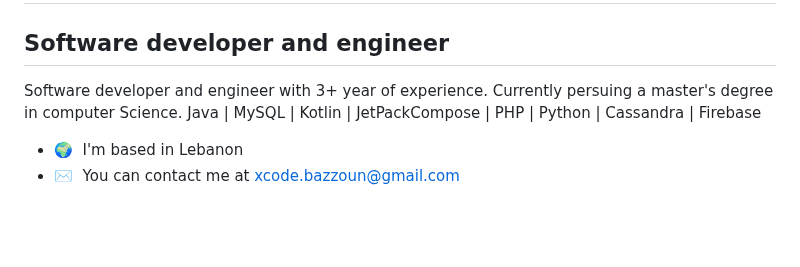
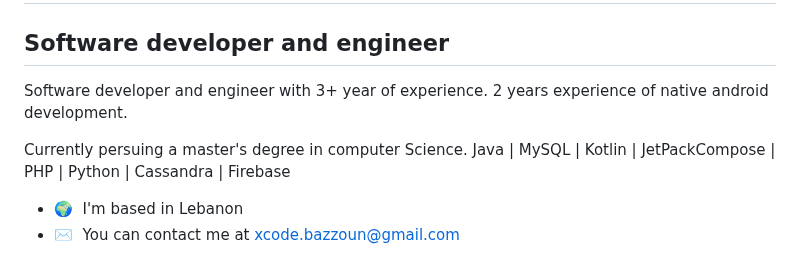
Before and after one commit to xcodeBn/xcodeBn, a Markdown page: README.md, the part around the change. Drawn GitHub-style; blank space fills up the shorter version.

```diff
--- a/README.md
+++ b/README.md
@@ -4,7 +4,11 @@ Hi ![](https://user-images.githubusercontent.com/18350557/176309783-0785949b-912
 Software developer and engineer
 -------------------------------
 
-Software developer and engineer with 3+ year of experience. Currently persuing a master's degree in computer Science. Java | MySQL | Kotlin | JetPackCompose | PHP | Python | Cassandra | Firebase
+Software developer and engineer with 3+ year of experience.
+2 years experience of native android development.
+
+
+Currently persuing a master's degree in computer Science. Java | MySQL | Kotlin | JetPackCompose | PHP | Python | Cassandra | Firebase
 
 * 🌍  I'm based in Lebanon
 * ✉️  You can contact me at [xcode.bazzoun@gmail.com](mailto:xcode.bazzoun@gmail.com)
```
